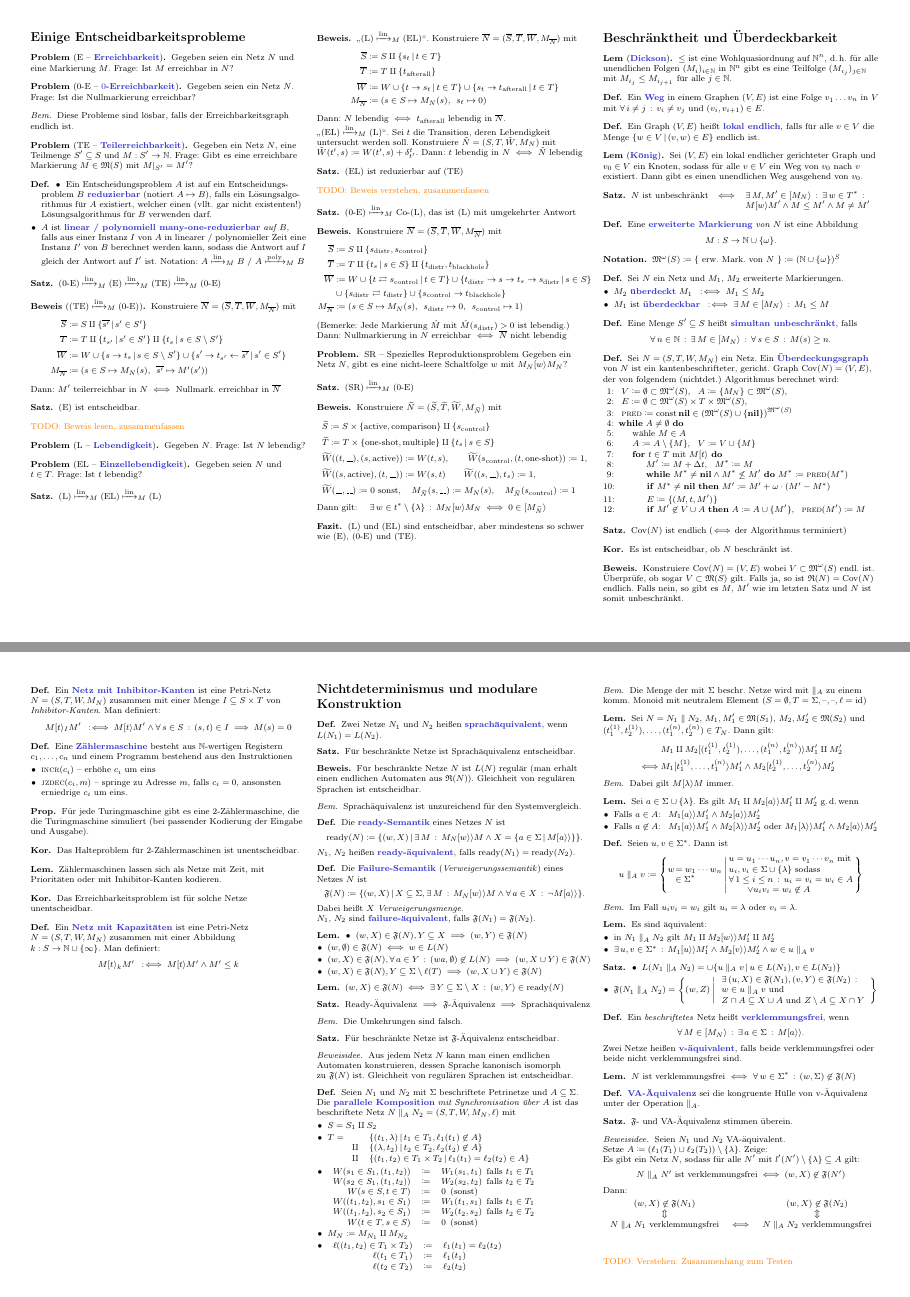
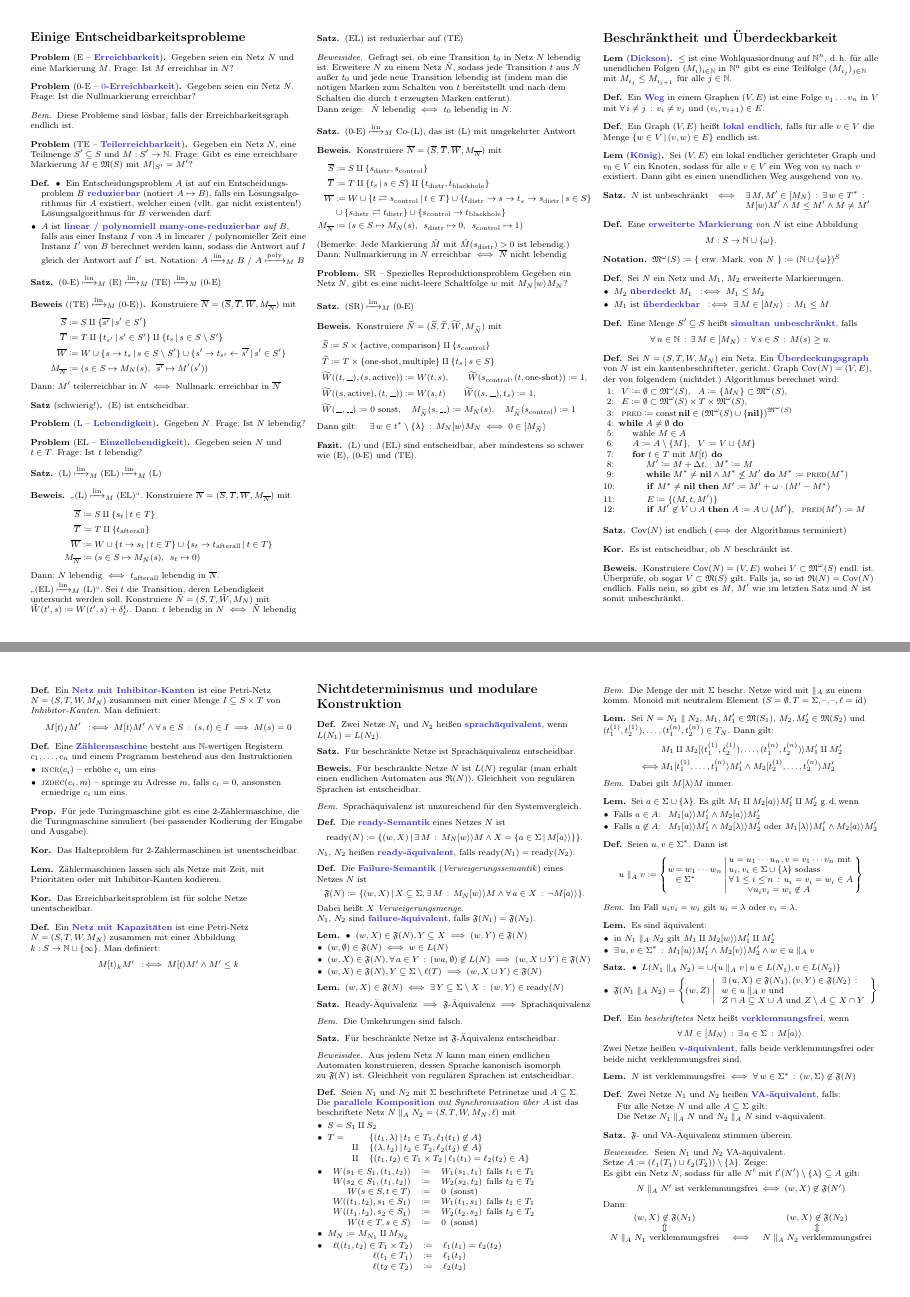
Before and after one commit to timjb/uni-spicker, a LaTeX document (petrinetze.tex): pages 3 and 5 of 5, joined at a grey line. Compiled offline with pdfLaTeX.

Commit message:
Petrinetze-Zusammenfassung verbessert und ergänzt

```diff
--- a/petrinetze.tex
+++ b/petrinetze.tex
@@ -593,11 +596,9 @@
 \end{beweis}
 
 % 4.3
-\begin{satz}
+\begin{satz}[schwierig!]
   (E) ist entscheidbar.
 \end{satz}
-
-\TODO{Beweis lesen, zusammenfassen}
 
 \begin{problem}[L -- \emph{Lebendigkeit}]
   Gegeben $N$. Frage: Ist $N$ lebendig?
@@ -638,7 +639,12 @@
   (EL) ist reduzierbar auf (TE)
 \end{satz}
 
-\TODO{Beweis verstehen, zusammenfassen}
+% siehe 5.1.4 in "Petri-Netze" von Priese und Wimmel
+\begin{beweisidee}
+  Gefragt sei, ob eine Transition~$t_0$ in Netz~$N$ lebendig ist.
+  Erweitere~$N$ zu einem Netz~$\hat{N}$, sodass jede Transition~$t$ aus~$N$ außer~$t_0$ und jede neue Transition lebendig ist (indem man die nötigen Marken zum Schalten von~$t$ bereitstellt und nach dem Schalten die durch~$t$ erzeugten Marken entfernt). \\
+  Dann zeige: \enspace $\hat{N}$ lebendig $\iff$ $t_0$ lebendig in~$N$.
+\end{beweisidee}
 
 % 4.4 c)
 \begin{satz}
@@ -1311,7 +1315,11 @@
 
 % 8.16
 \begin{defn}
-  \emph{VA-Äquivalenz} sei die kongruente Hülle von v-Äquivalenz unter der Operation $\parallelComposition_A$.
+  Zwei Netze $N_1$ und $N_2$ heißen \emph{VA-äquivalent}, falls: \\[0.4em]
+  \hfill\begin{minipage}{0.95 \linewidth}
+    Für alle Netze~$N$ und alle $A \subseteq \Sigma$ gilt: \\
+    Die Netze $N_1 \parallelComposition_A N$ und $N_2 \parallelComposition_A N$ sind v-äquivalent.
+  \end{minipage}
 \end{defn}
 
 % 8.18
@@ -1343,6 +1351,4 @@
   \end{align*}
 \end{beweisidee}
 
-\TODO{Verstehen: Zusammenhang zum Testen}
-
 \end{document}
```
Also changed, not shown: petrinetze.pdf, petrinetze.tex (25 more changed lines).
